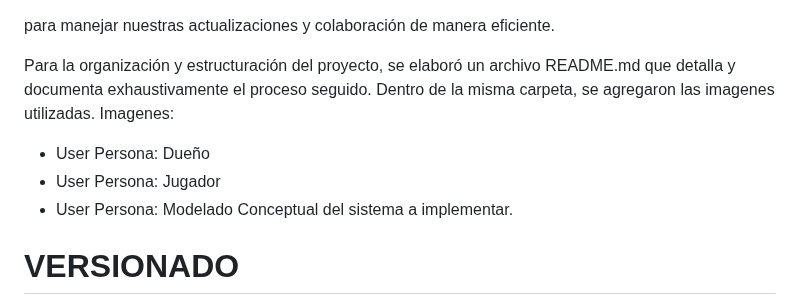
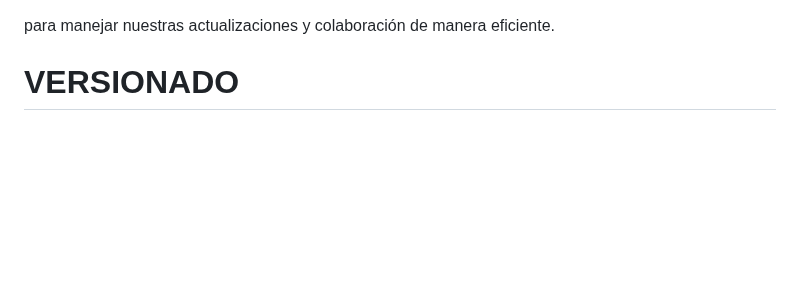
Before and after one commit to JuanCortabarria/Cortabarria-Kalichman-Orona, a Markdown page: README.md, the part around the change. Drawn GitHub-style; blank space fills up the shorter version.

Commit message:
bug fixes x2

```diff
--- a/README.md
+++ b/README.md
@@ -21,12 +21,6 @@ A lo largo del proyecto, implementamos varios comandos de Git que habíamos apre
 + git merge [nombre del archivo]
 
 para manejar nuestras actualizaciones y colaboración de manera eficiente.
-
-Para la organización y estructuración del proyecto, se elaboró un archivo README.md que detalla y documenta exhaustivamente el proceso seguido. Dentro de la misma carpeta, se agregaron las imagenes utilizadas.
-Imagenes:
-+ User Persona: Dueño
-+ User Persona: Jugador
-+ User Persona: Modelado Conceptual del sistema a implementar.
 
 # VERSIONADO
 
```
